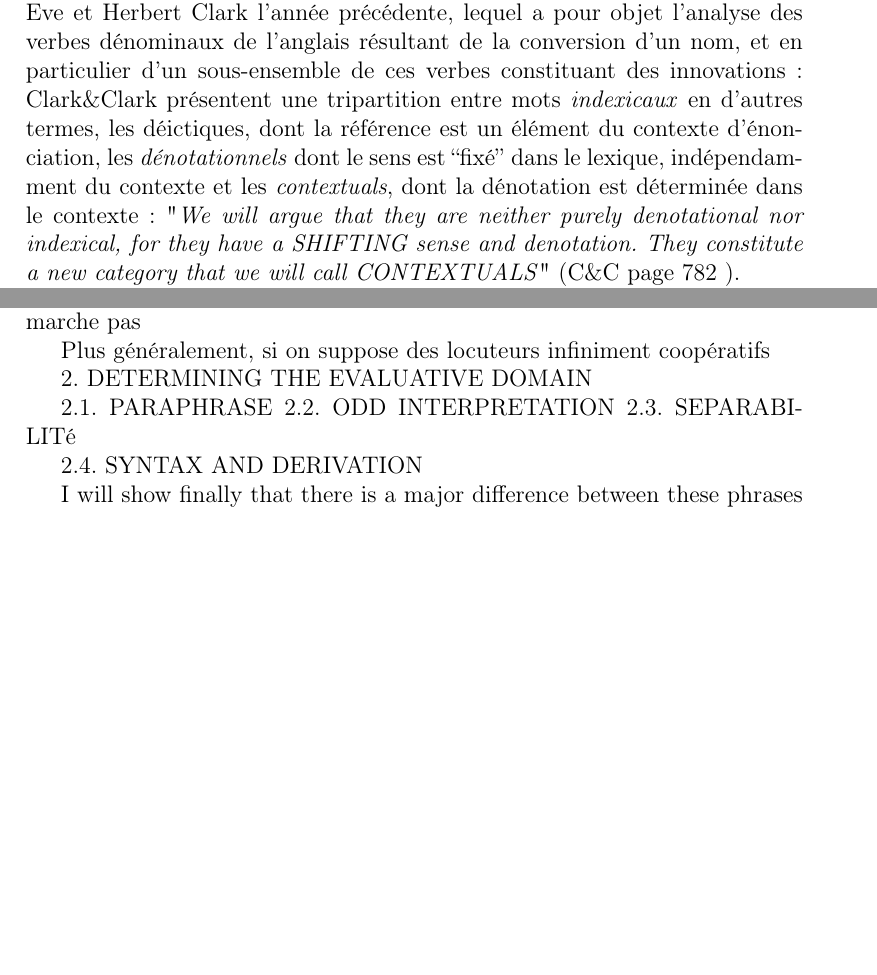
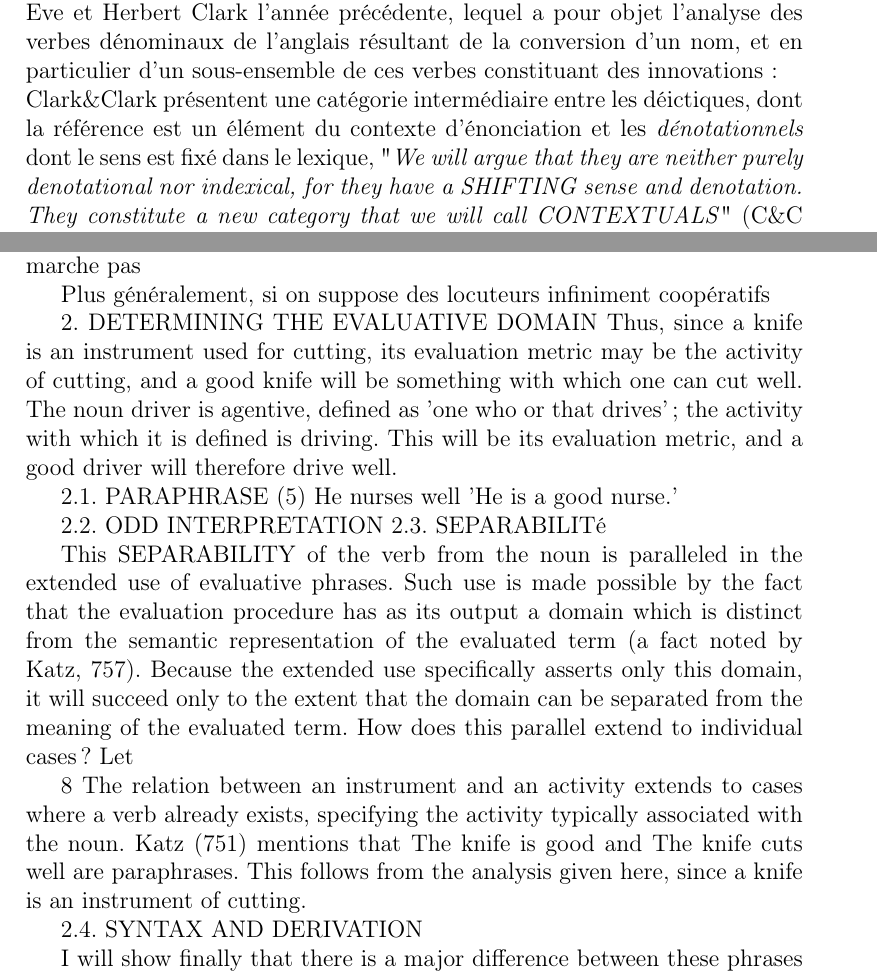
Before and after one commit to ArthurLapraye/LSA, a LaTeX document (lapraye-rendu.tex): two parts of pages 1 and 2 of 2 before the commit and two parts of pages 1 and 2 of 3 after it, joined at a grey line, cut so that both start at the same text, the shorter picture padded with empty space. Compiled offline with pdfLaTeX.

Commit message:
newlinks le retour

```diff
--- a/lapraye-rendu.tex
+++ b/lapraye-rendu.tex
@@ -14,11 +14,10 @@
 
 
  \textit{Contextuals} est un article de Mark Aronoff publié en 1980, dont l'objet est la critique d'un article intitulé \textit{When Nouns Surface as Verbs} publié par Eve et Herbert Clark l'année précédente, lequel a pour objet l'analyse des verbes dénominaux
- de l'anglais résultant de la conversion d'un nom, et en particulier d'un sous-ensemble de ces verbes constituant des innovations :
- Clark\&Clark présentent une tripartition entre mots \textit{indexicaux} en d'autres termes, les déictiques, dont la référence est un élément du contexte d'énonciation, les \textit{dénotationnels} dont le sens est ``fixé'' dans le lexique,
- indépendamment du contexte et les \textit{contextuals}, dont la dénotation est déterminée dans le contexte :
- "\textit{We will argue that they are neither purely denotational nor indexical, for they have a SHIFTING sense and denotation. They constitute a new category that we will call CONTEXTUALS}" (C\&C page 782 ).
-
+ de l'anglais résultant de la conversion d'un nom, et en particulier d'un sous-ensemble de ces verbes constituant des innovations : \\
+ Clark\&Clark présentent une catégorie intermédiaire entre les déictiques, dont la référence est un élément du contexte d'énonciation et les \textit{dénotationnels} dont le sens est fixé dans le lexique,
+ % indépendamment du contexte : les \textit{contextuals}, dont la dénotation est déterminée dans le contexte.
+ "\textit{We will argue that they are neither purely denotational nor indexical, for they have a SHIFTING sense and denotation. They constitute a new category that we will call CONTEXTUALS}" (C\&C page 782 ). \\
  Aronoff critique l'introduction par C\&C de cette nouvelle catégorie dont il considère qu'elle n'est pas nécessaire pour analyser le sens des verbes en question, ainsi que le système d'interprétation présenté par C\&C
 
  1.1. AN ATTEMPT AT PERSUASION
@@ -62,10 +61,31 @@ Les contre-exemples abondent :
 Plus généralement, si on suppose des locuteurs infiniment coopératifs
 
  2. DETERMINING THE EVALUATIVE DOMAIN
+  Thus, since a knife is an instrument used for cutting, its evaluation
+metric may be the activity of cutting, and a good knife will be something with which
+one can cut well. The noun driver is agentive, defined as 'one who or that drives';
+the activity with which it is defined is driving. This will be its evaluation metric, and
+a good driver will therefore drive well.
 
  2.1. PARAPHRASE
+ (5) He nurses well 'He is a good nurse.'
+
  2.2. ODD INTERPRETATION
  2.3. SEPARABILITé
+
+ This SEPARABILITY of the verb from the noun is paralleled in the extended use of
+evaluative phrases. Such use is made possible by the fact that the evaluation procedure
+has as its output a domain which is distinct from the semantic representation
+of the evaluated term (a fact noted by Katz, 757). Because the extended use specifically
+asserts only this domain, it will succeed only to the extent that the domain can
+be separated from the meaning of the evaluated term.
+How does this parallel extend to individual cases ? Let
+
+8 The relation between an instrument and an activity extends to cases where a verb already
+exists, specifying the activity typically associated with the noun. Katz (751) mentions that The
+knife is good and The knife cuts well are paraphrases. This follows from the analysis given here,
+since a knife is an instrument of cutting.
+
 
  2.4. SYNTAX AND DERIVATION
 
```
Also changed, not shown: links.txt (+3 -0 lines), 1 other file.
